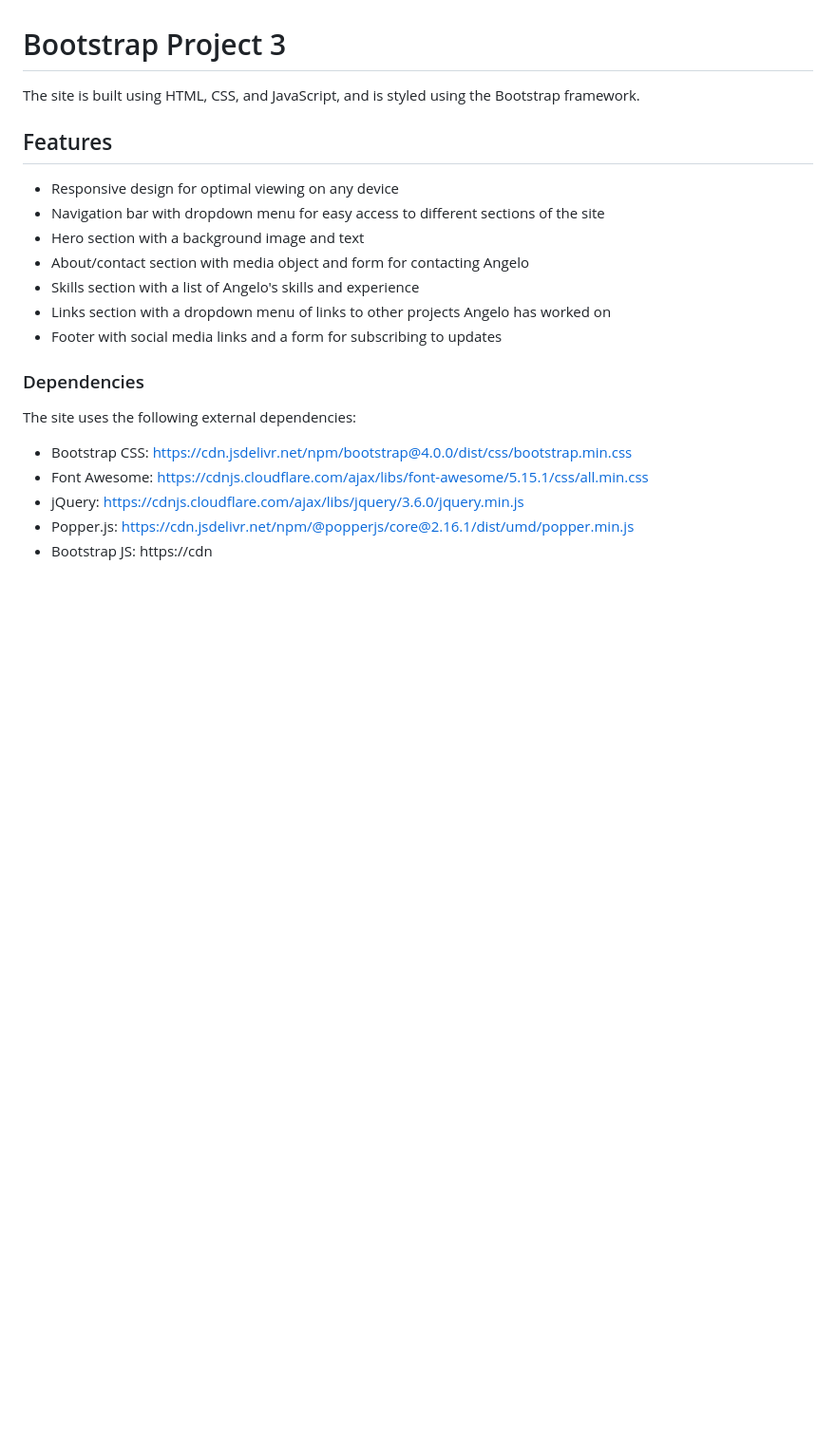
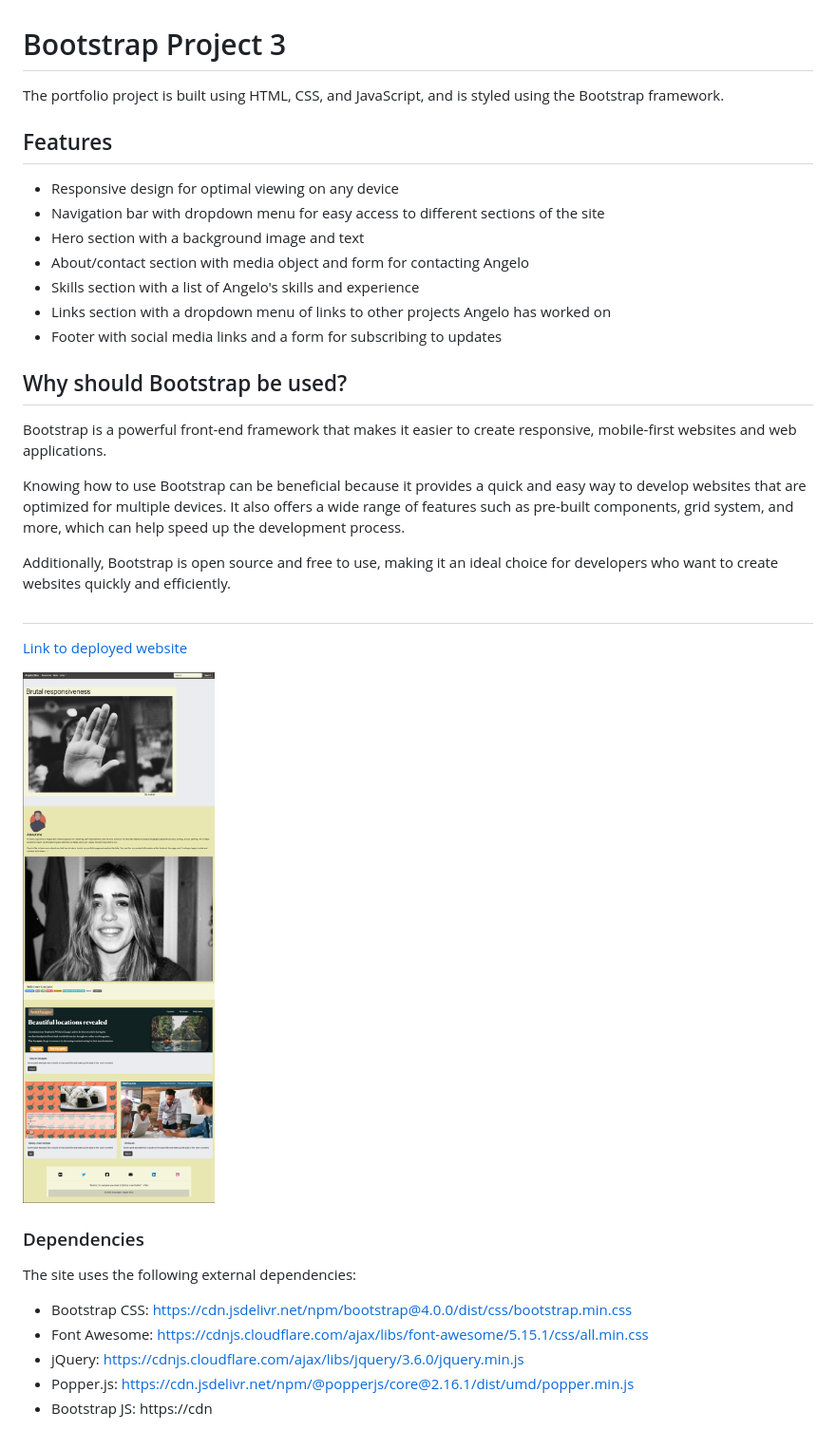
Before and after one commit to pandersail/Bootstrap_Project_3, a Markdown page: README.md, the part around the change. Shown: that part at 95% size. Rendered like a GitHub page; pictures changed too: images/website.png (added); blank space fills up the shorter version.

Commit message:
add links to README

```diff
--- a/README.md
+++ b/README.md
@@ -1,7 +1,8 @@
 # Bootstrap Project 3
-The site is built using HTML, CSS, and JavaScript, and is styled using the Bootstrap framework.
+The portfolio project is built using HTML, CSS, and JavaScript, and is styled using the Bootstrap framework.
 
 ## Features
+
 - Responsive design for optimal viewing on any device
 - Navigation bar with dropdown menu for easy access to different sections of the site
 - Hero section with a background image and text
@@ -10,7 +11,20 @@ The site is built using HTML, CSS, and JavaScript, and is styled using the Boots
 - Links section with a dropdown menu of links to other projects Angelo has worked on
 - Footer with social media links and a form for subscribing to updates
 
+## Why should Bootstrap be used?
 
+Bootstrap is a powerful front-end framework that makes it easier to create responsive, mobile-first websites and web applications.
+
+Knowing how to use Bootstrap can be beneficial because it provides a quick and easy way to develop websites that are optimized for multiple devices. It also offers a wide range of features such as pre-built components, grid system, and more, which can help speed up the development process.
+
+Additionally, Bootstrap is open source and free to use, making it an ideal choice for developers who want to create websites quickly and efficiently.
+
+
+##
+
+[Link to deployed website](https://pandersail.github.io/Bootstrap_Project_3/)
+
+![Website preview](./images/website.png)
 ### Dependencies
 The site uses the following external dependencies:
 - Bootstrap CSS: https://cdn.jsdelivr.net/npm/bootstrap@4.0.0/dist/css/bootstrap.min.css
```
Also changed, not shown: 2 other files.
